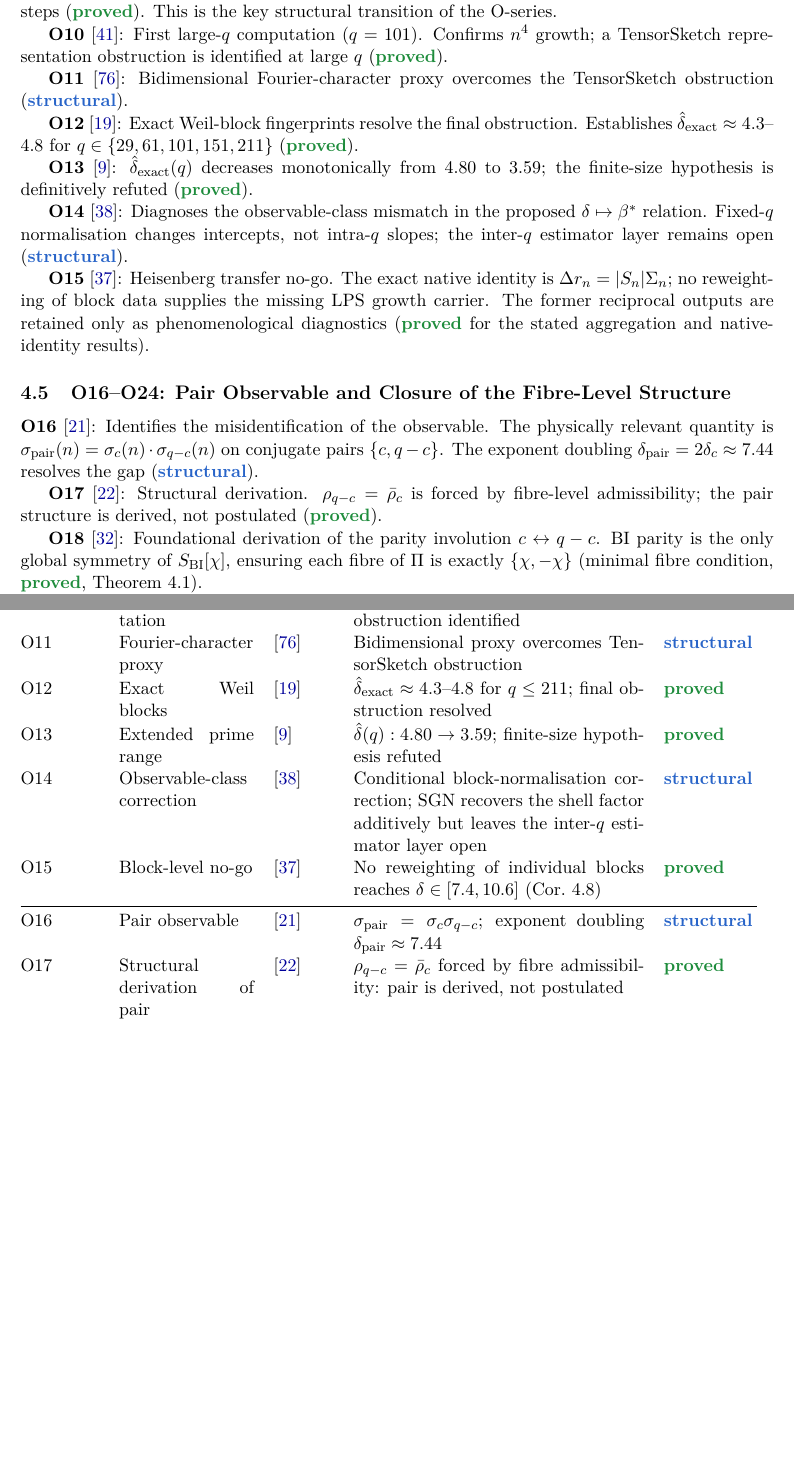
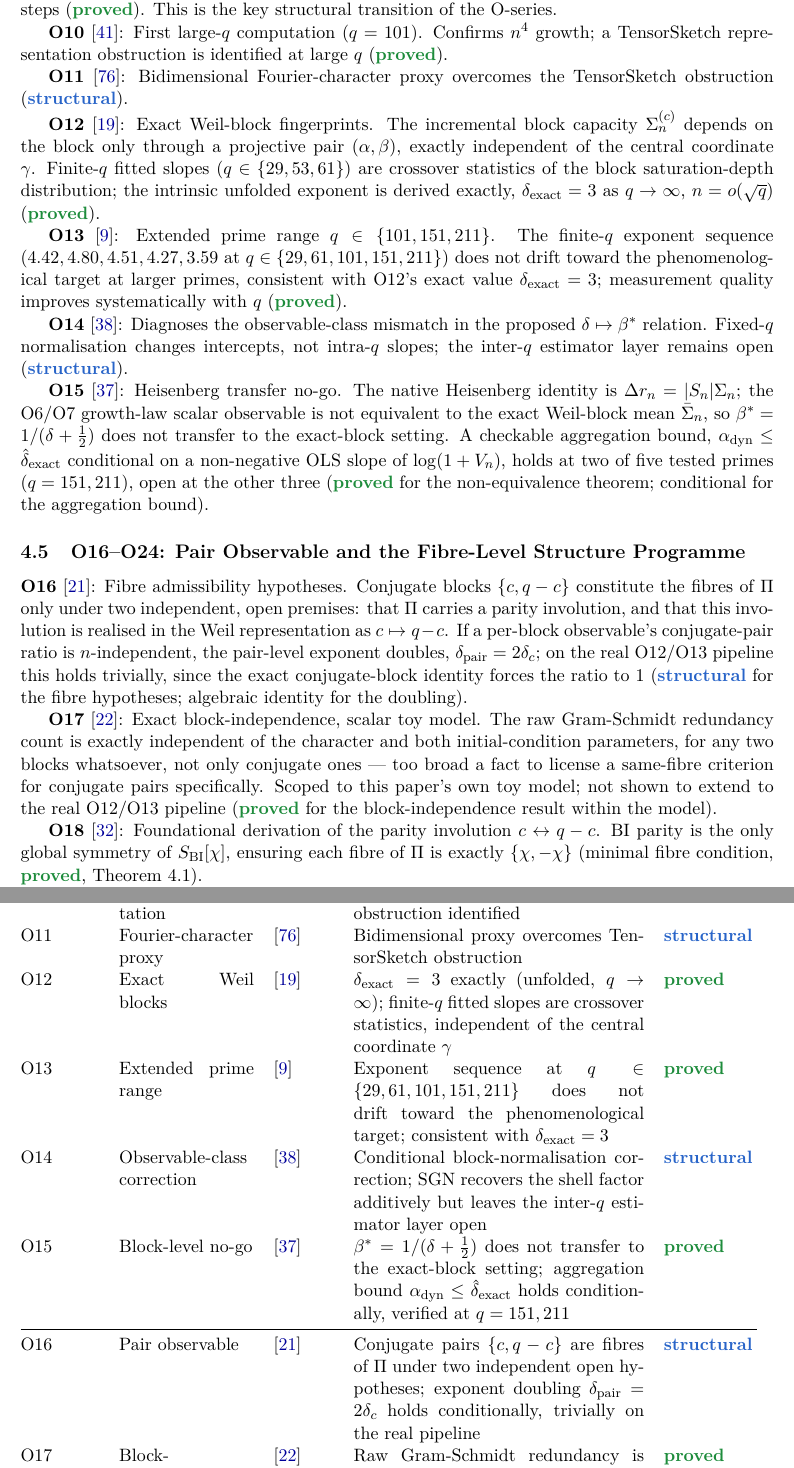
Before and after one commit to Cosmochrony/program, a LaTeX paper (tex/program.tex): two parts of pages 10 and 32 of 67, joined at a grey line, cut so that both start at the same text, the shorter picture padded with empty space. Compiled offline with pdfLaTeX.

Commit message:
program 2.8: correct O12-O17 registry entries to current scientific state
The narrative subsection and inventory-table entries for O12, O13, O15,
O16, and O17 were stale, still stating superseded claims (O12's finite-q
delta interval as a final result rather than a crossover statistic;
O13's monotone-decrease framing without O12's exact asymptotic value;
O15's now-retracted unconditional aggregation no-go; O16's unconditional
~7.44 pair-exponent doubling; O17's "forced by fibre admissibility"
claim). Replaced with the current, published content of each paper,
stated directly with no reference to prior claims or corrections.

O16-O24 subsection header softened from "...Closure of the Fibre-Level
Structure" to "...the Fibre-Level Structure Programme", since O16/O17
now state the fibre identification as open, not closed -- a direct
consequence of the entries immediately below it. O18-O24's own entries
are untouched; their consistency with the corrected O16/O17 premises is
a separate, deferred audit.

```diff
--- a/tex/program.tex
+++ b/tex/program.tex
@@ -59,7 +59,7 @@ A Structural Roadmap and Paper Inventory}
 \small Independent Researcher\\
 \small \texttt{jerome.beau@cosmochrony.org}}
 
-\date{2026\\[2pt]\small Version 2.7}
+\date{2026\\[2pt]\small Version 2.8}
 
 \begin{document}
 
@@ -608,32 +608,49 @@ A Structural Roadmap and Paper Inventory}
     \textbf{O11}~\cite{Beau2026a15}: Bidimensional Fourier-character proxy overcomes the
     TensorSketch obstruction (\sstruct).
 
-    \textbf{O12}~\cite{Beau2026a16}: Exact Weil-block fingerprints resolve the final obstruction.
-    Establishes $\hat\delta_{\mathrm{exact}} \approx 4.3$--$4.8$ for $q \in \{29, 61, 101, 151, 211\}$ (\sproved).
-
-    \textbf{O13}~\cite{Beau2026a17}: $\hat\delta_{\mathrm{exact}}(q)$ decreases monotonically from 4.80
-    to 3.59; the finite-size hypothesis is definitively refuted (\sproved).
+    \textbf{O12}~\cite{Beau2026a16}: Exact Weil-block fingerprints.
+    The incremental block capacity $\Sigma_n^{(c)}$ depends on the block only through a
+    projective pair $(\alpha,\beta)$, exactly independent of the central coordinate $\gamma$.
+    Finite-$q$ fitted slopes ($q\in\{29,53,61\}$) are crossover statistics of the block
+    saturation-depth distribution; the intrinsic unfolded exponent is derived exactly,
+    $\delta_{\mathrm{exact}} = 3$ as $q\to\infty$, $n=o(\sqrt q)$ (\sproved).
+
+    \textbf{O13}~\cite{Beau2026a17}: Extended prime range $q \in \{101, 151, 211\}$.
+    The finite-$q$ exponent sequence ($4.42,4.80,4.51,4.27,3.59$ at $q\in\{29,61,101,151,211\}$)
+    does not drift toward the phenomenological target at larger primes, consistent with O12's
+    exact value $\delta_{\mathrm{exact}}=3$; measurement quality improves systematically with
+    $q$ (\sproved).
 
     \textbf{O14}~\cite{Beau2026a18}: Diagnoses the observable-class mismatch in the proposed
     $\delta \mapsto \beta^*$ relation.  Fixed-$q$ normalisation changes intercepts, not
     intra-$q$ slopes; the inter-$q$ estimator layer remains open (\sstruct).
 
     \textbf{O15}~\cite{Beau2026a19}: Heisenberg transfer no-go.
-    The exact native identity is $\Delta r_n=|S_n|\Sigma_n$; no reweighting of block data
-    supplies the missing LPS growth carrier.  The former reciprocal outputs are retained only
-    as phenomenological diagnostics (\sproved{} for the stated aggregation and native-identity
-    results).
-
-  \subsection{O16--O24: Pair Observable and Closure of the Fibre-Level Structure}
-
-    \textbf{O16}~\cite{Beau2026a20}: Identifies the misidentification of the observable.
-    The physically relevant quantity is $\sigma_{\mathrm{pair}}(n) = \sigma_c(n)\cdot\sigma_{q-c}(n)$
-    on conjugate pairs $\{c, q-c\}$.
-    The exponent doubling $\delta_{\mathrm{pair}} = 2\delta_c \approx 7.44$ resolves the gap (\sstruct).
-
-    \textbf{O17}~\cite{Beau2026a21}: Structural derivation.
-    $\rho_{q-c} = \bar\rho_c$ is forced by fibre-level admissibility;
-    the pair structure is derived, not postulated (\sproved).
+    The native Heisenberg identity is $\Delta r_n=|S_n|\Sigma_n$; the O6/O7 growth-law scalar
+    observable is not equivalent to the exact Weil-block mean $\bar\Sigma_n$, so
+    $\beta^*=1/(\delta+\tfrac12)$ does not transfer to the exact-block setting.
+    A checkable aggregation bound, $\alpha_{\mathrm{dyn}}\leq\hat\delta_{\mathrm{exact}}$
+    conditional on a non-negative OLS slope of $\log(1+V_n)$, holds at two of five tested
+    primes ($q=151,211$), open at the other three (\sproved{} for the non-equivalence theorem;
+    conditional for the aggregation bound).
+
+  \subsection{O16--O24: Pair Observable and the Fibre-Level Structure Programme}
+
+    \textbf{O16}~\cite{Beau2026a20}: Fibre admissibility hypotheses.
+    Conjugate blocks $\{c,q-c\}$ constitute the fibres of~$\Pi$ only under two independent,
+    open premises: that $\Pi$ carries a parity involution, and that this involution is
+    realised in the Weil representation as $c\mapsto q-c$.
+    If a per-block observable's conjugate-pair ratio is $n$-independent, the pair-level
+    exponent doubles, $\delta_{\mathrm{pair}} = 2\delta_c$; on the real O12/O13 pipeline this
+    holds trivially, since the exact conjugate-block identity forces the ratio to~$1$
+    (\sstruct{} for the fibre hypotheses; algebraic identity for the doubling).
+
+    \textbf{O17}~\cite{Beau2026a21}: Exact block-independence, scalar toy model.
+    The raw Gram-Schmidt redundancy count is exactly independent of the character and both
+    initial-condition parameters, for any two blocks whatsoever, not only conjugate ones ---
+    too broad a fact to license a same-fibre criterion for conjugate pairs specifically.
+    Scoped to this paper's own toy model; not shown to extend to the real O12/O13 pipeline
+    (\sproved{} for the block-independence result within the model).
 
     \textbf{O18}~\cite{Beau2026a22}: Foundational derivation of the parity involution $c \leftrightarrow q-c$.
     BI parity is the only global symmetry of $S_{\mathrm{BI}}[\chi]$, ensuring each fibre of~$\Pi$ is
@@ -2438,25 +2455,32 @@ A Structural Roadmap and Paper Inventory}
       Bidimensional proxy overcomes TensorSketch obstruction &
       \sstruct \\[3pt]
       O12 & Exact Weil blocks & \cite{Beau2026a16} &
-      $\hat\delta_{\mathrm{exact}} \approx 4.3$--$4.8$ for $q \leq 211$; final obstruction resolved &
+      $\delta_{\mathrm{exact}}=3$ exactly (unfolded, $q\to\infty$); finite-$q$ fitted slopes are
+      crossover statistics, independent of the central coordinate $\gamma$ &
       \sproved \\[3pt]
       O13 & Extended prime range & \cite{Beau2026a17} &
-      $\hat\delta(q): 4.80 \to 3.59$; finite-size hypothesis refuted &
+      Exponent sequence at $q\in\{29,61,101,151,211\}$ does not drift toward the
+      phenomenological target; consistent with $\delta_{\mathrm{exact}}=3$ &
       \sproved \\[3pt]
       O14 & Observable-class correction & \cite{Beau2026a18} &
       Conditional block-normalisation correction; SGN recovers the shell factor additively but
       leaves the inter-$q$ estimator layer open &
       \sstruct \\[3pt]
       O15 & Block-level no-go & \cite{Beau2026a19} &
-      No reweighting of individual blocks reaches $\delta \in [7.4, 10.6]$ (Cor.~4.8) &
+      $\beta^*=1/(\delta+\tfrac12)$ does not transfer to the exact-block setting; aggregation
+      bound $\alpha_{\mathrm{dyn}}\leq\hat\delta_{\mathrm{exact}}$ holds conditionally, verified
+      at $q=151,211$ &
       \sproved \\[3pt]
       \midrule
       O16 & Pair observable & \cite{Beau2026a20} &
-      $\sigma_{\mathrm{pair}} = \sigma_c \sigma_{q-c}$;
-      exponent doubling $\delta_{\mathrm{pair}} \approx 7.44$ &
-      \sstruct \\[3pt]
-      O17 & Structural derivation of pair & \cite{Beau2026a21} &
-      $\rho_{q-c} = \bar\rho_c$ forced by fibre admissibility: pair is derived, not postulated &
+      Conjugate pairs $\{c,q-c\}$ are fibres of $\Pi$ under two independent open hypotheses;
+      exponent doubling $\delta_{\mathrm{pair}}=2\delta_c$ holds conditionally, trivially on
+      the real pipeline &
+      \sstruct \\[3pt]
+      O17 & Block-independence, toy model & \cite{Beau2026a21} &
+      Raw Gram-Schmidt redundancy is exactly independent of block parameters for any two
+      blocks, not only conjugate ones; scoped to a scalar toy model, not shown for the real
+      pipeline &
       \sproved \\[3pt]
       O18 & BI parity involution & \cite{Beau2026a22} &
       Minimal fibre condition $\{\chi,-\chi\}$; BI parity is the unique global symmetry of $S_{\mathrm{BI}}$ &
```
